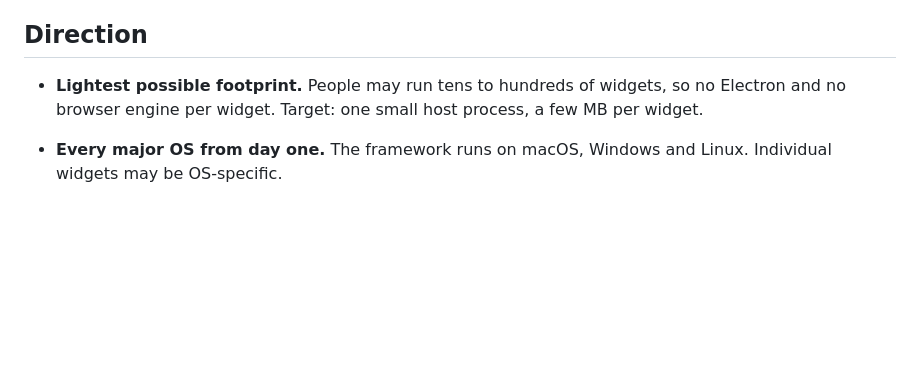
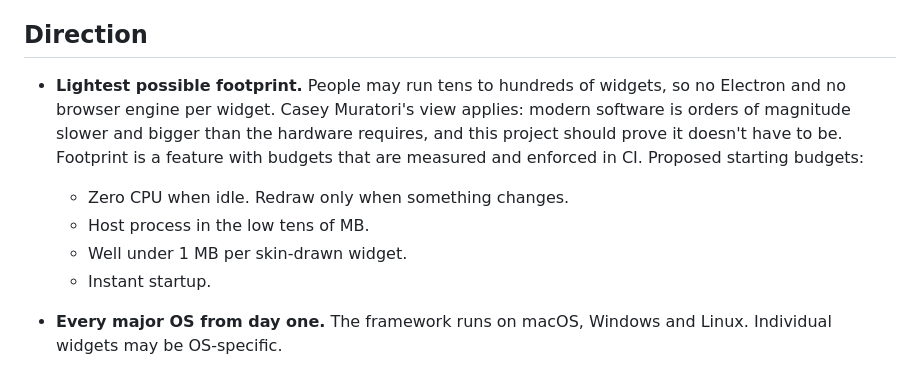
Before and after one commit to br3nt/desktop_widgets, a Markdown page: README.md, the part around one of its changes. Rendered like a GitHub page; blank space fills up the shorter version.

```diff
--- a/README.md
+++ b/README.md
@@ -20,7 +20,11 @@ Exploration. The only artefact so far is a web prototype:
 
 ## Direction
 
-- **Lightest possible footprint.** People may run tens to hundreds of widgets, so no Electron and no browser engine per widget. Target: one small host process, a few MB per widget.
+- **Lightest possible footprint.** People may run tens to hundreds of widgets, so no Electron and no browser engine per widget. Casey Muratori's view applies: modern software is orders of magnitude slower and bigger than the hardware requires, and this project should prove it doesn't have to be. Footprint is a feature with budgets that are measured and enforced in CI. Proposed starting budgets:
+  - Zero CPU when idle. Redraw only when something changes.
+  - Host process in the low tens of MB.
+  - Well under 1 MB per skin-drawn widget.
+  - Instant startup.
 - **Every major OS from day one.** The framework runs on macOS, Windows and Linux. Individual widgets may be OS-specific.
 - **Snapping and shade mode first.** Widgets snap together like Winamp's main window, equaliser and playlist, and collapse to a thin strip like Winamp's shade mode. Test with many different skins and shapes.
 - **Angled connections.** A socket accepts a range of angles, and the user can set and change the angle of a joint.
```
Also changed, not shown: other parts of README.md (+26 -0 lines).
